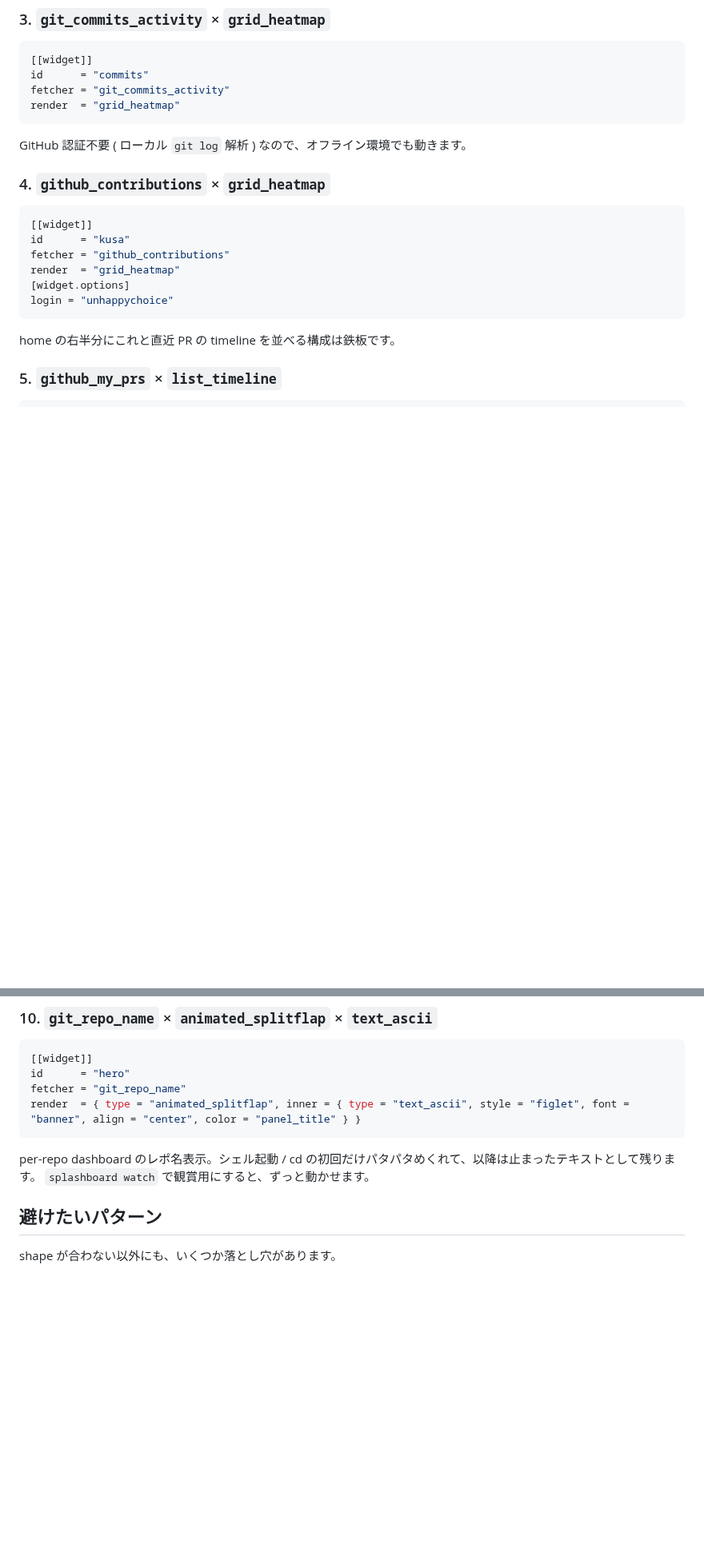
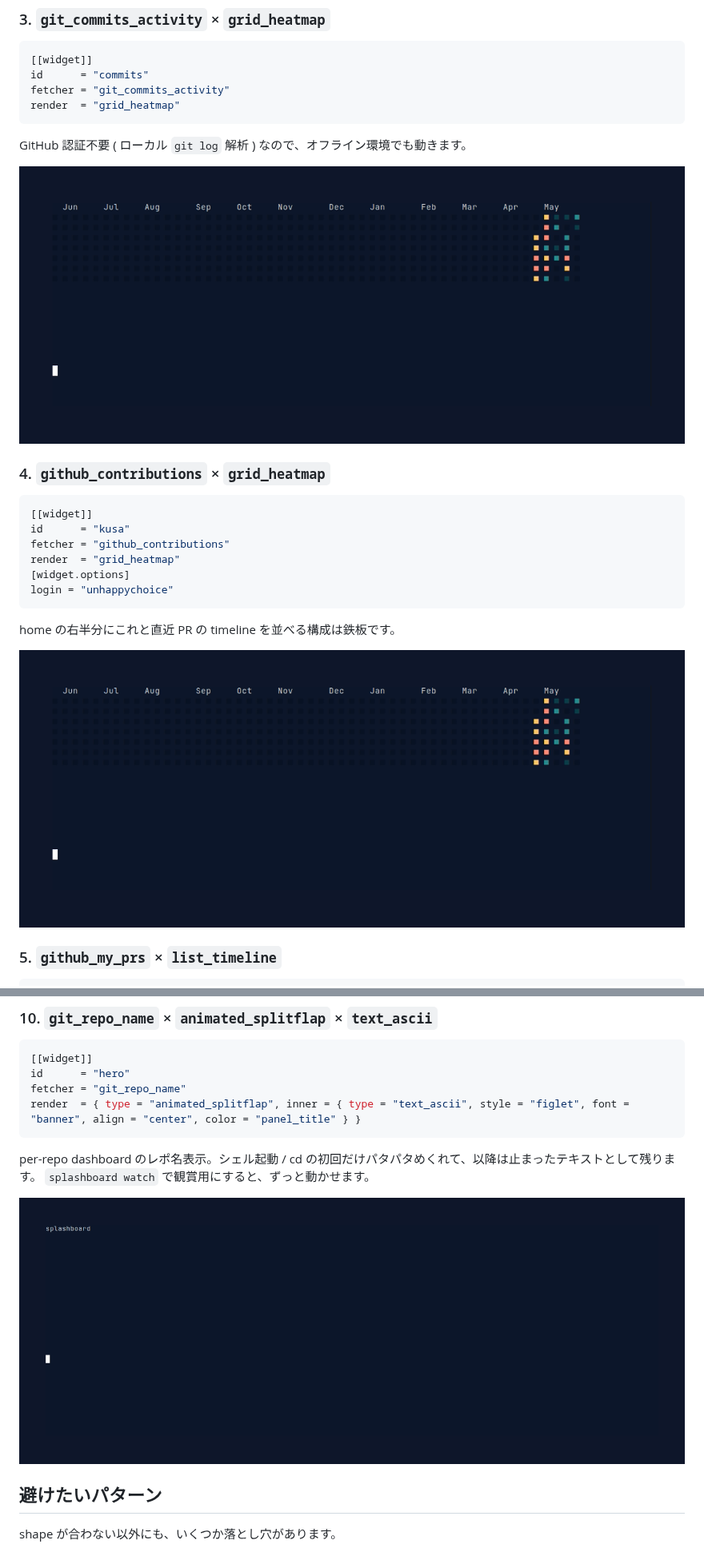
Before and after one commit to unhappychoice/zenn-docs, a Markdown page: books/splashboard-guide/9.combinations.md, 2 parts joined by grey strips. Shown at 80% size. Drawn GitHub-style; blank space fills up the shorter version.

````diff
--- a/books/splashboard-guide/9.combinations.md
+++ b/books/splashboard-guide/9.combinations.md
@@ -62,6 +66,8 @@ render  = "grid_heatmap"
 ```
 
 GitHub 認証不要 ( ローカル `git log` 解析 ) なので、オフライン環境でも動きます。
+
+![git_commits_activity × grid_heatmap: 直近 52 週の commit 草](/images/splashboard-guide/demo-git-commits-heatmap.png)
 
 ### 4. `github_contributions` × `grid_heatmap`
 
@@ -76,6 +82,8 @@ login = "unhappychoice"
 
 home の右半分にこれと直近 PR の timeline を並べる構成は鉄板です。
 
+![Heatmap shape の例 ( ここでは git_commits_activity を使用、 github_contributions も同じ形 )](/images/splashboard-guide/demo-git-commits-heatmap.png)
+
 ### 5. `github_my_prs` × `list_timeline`
 
 ```toml
@@ -159,6 +167,8 @@ render  = { type = "animated_splitflap", inner = { type = "text_ascii", style =
 ```
 
 per-repo dashboard のレポ名表示。シェル起動 / cd の初回だけパタパタめくれて、以降は止まったテキストとして残ります。 `splashboard watch` で観賞用にすると、ずっと動かせます。
+
+![animated_splitflap × text_ascii: splash 名を映し終えた状態 ( アニメ自体は GIF で見るのが正確 )](/images/splashboard-guide/demo-splitflap.png)
 
 ## 避けたいパターン
 
````
Also changed, not shown: other parts of books/splashboard-guide/9.combinations.md (+13 -9 lines), books/splashboard-guide/1.preface.md (+1 -1 lines), images/splashboard-guide/theme-catppuccin_mocha.png, images/splashboard-guide/theme-dracula.png, images/splashboard-guide/theme-gruvbox_dark.png, images/splashboard-guide/theme-monokai.png, images/splashboard-guide/theme-nord.png, images/splashboard-guide/theme-tokyo_night.png, 1 other file.
